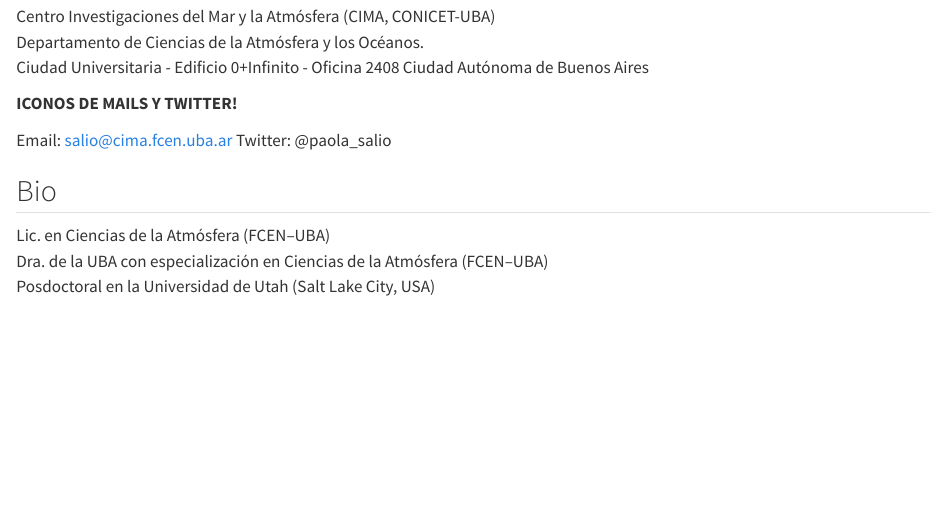
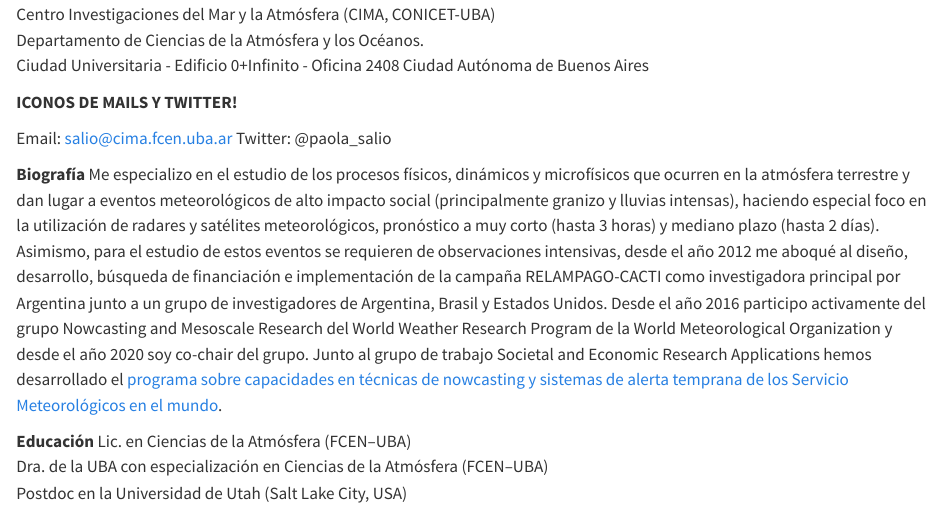
Before and after one commit to conveccionAR/conveccionAR.github.io, a Quarto document (salio.qmd): the page in a window 1100 px wide, from 260 px down before the commit and from 310 px down after it, so that both start at the same text. Rendered offline with R 4.5, knitr and Pandoc in place of Quarto, with nearby package versions.

Commit message:
Update salio.qmd

```diff
--- a/salio.qmd
+++ b/salio.qmd
@@ -12,7 +14,10 @@ Ciudad Autónoma de Buenos Aires \
 Email: salio@cima.fcen.uba.ar
 Twitter: @paola_salio
 
-<h2>Bio</h2>
+**Biografía**
+Me especializo en el estudio de los procesos físicos, dinámicos y microfísicos que ocurren en la atmósfera terrestre y dan lugar a eventos meteorológicos de alto impacto social (principalmente granizo y lluvias intensas), haciendo especial foco en la utilización de radares y satélites meteorológicos, pronóstico a muy corto (hasta 3 horas) y mediano plazo (hasta 2 días). Asimismo, para el estudio de estos eventos se requieren de observaciones intensivas, desde el año 2012 me aboqué al diseño, desarrollo, búsqueda de financiación e implementación de la campaña RELAMPAGO-CACTI como investigadora principal por Argentina junto a un grupo de investigadores de Argentina, Brasil y Estados Unidos. Desde el año 2016 participo activamente del grupo Nowcasting and Mesoscale Research del World Weather Research Program de la World Meteorological Organization y desde el año 2020 soy co-chair del grupo. Junto al grupo de trabajo Societal and Economic Research Applications hemos desarrollado el [programa sobre capacidades en técnicas de nowcasting y sistemas de alerta temprana de los Servicio Meteorológicos en el mundo](https://wwrp-nowcastingcapabilities.com/).
+
+**Educación**
 Lic. en Ciencias de la Atmósfera (FCEN–UBA) \
 Dra. de la UBA con especialización en Ciencias de la Atmósfera (FCEN–UBA) \
-Posdoctoral en la Universidad de Utah (Salt Lake City, USA) \
+Postdoc en la Universidad de Utah (Salt Lake City, USA) \
```
Also changed, not shown: salio.qmd (6 more changed lines).
